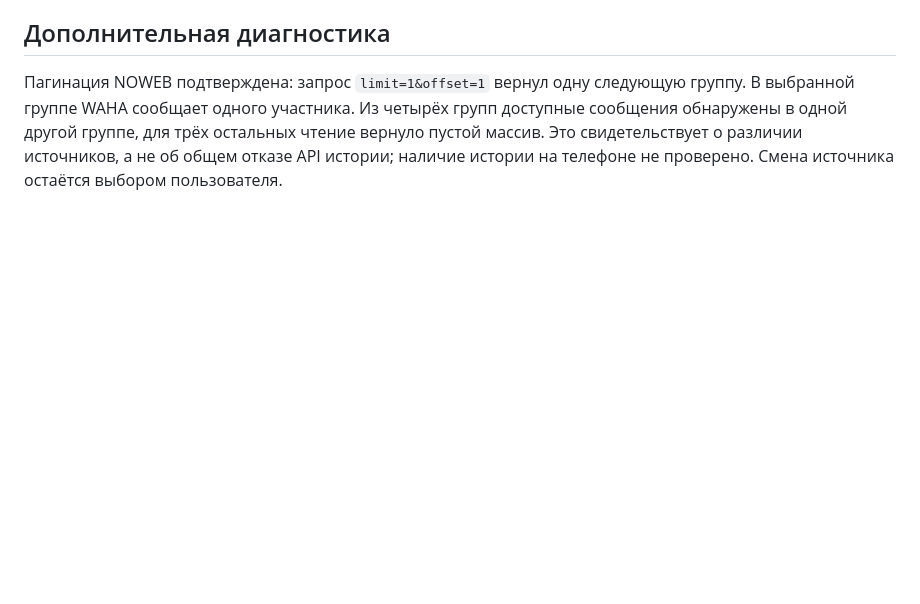
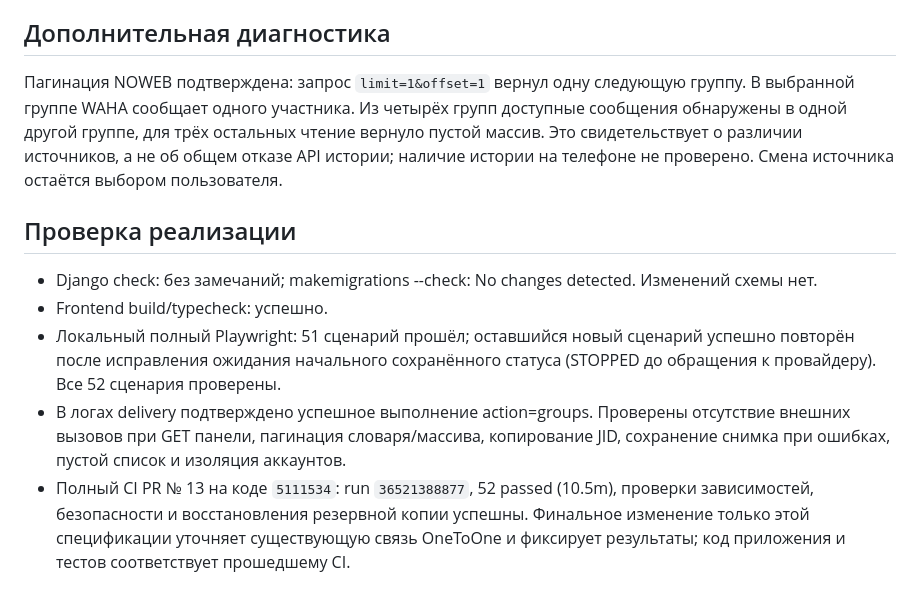
Before and after one commit to envOnion/kz-mazory, a Markdown page: specs/task_2026-09-29_07-08-58_MSK.md, the part around one of its changes. Drawn GitHub-style; blank space fills up the shorter version.

Commit message:
docs: correct WAHA ERD and record verification [skip ci]

```diff
--- a/specs/task_2026-09-29_07-08-58_MSK.md
+++ b/specs/task_2026-09-29_07-08-58_MSK.md
@@ -83,3 +83,11 @@ sequenceDiagram
 ## Дополнительная диагностика
 
 Пагинация NOWEB подтверждена: запрос `limit=1&offset=1` вернул одну следующую группу. В выбранной группе WAHA сообщает одного участника. Из четырёх групп доступные сообщения обнаружены в одной другой группе, для трёх остальных чтение вернуло пустой массив. Это свидетельствует о различии источников, а не об общем отказе API истории; наличие истории на телефоне не проверено. Смена источника остаётся выбором пользователя.
+
+## Проверка реализации
+
+- Django check: без замечаний; makemigrations --check: No changes detected. Изменений схемы нет.
+- Frontend build/typecheck: успешно.
+- Локальный полный Playwright: 51 сценарий прошёл; оставшийся новый сценарий успешно повторён после исправления ожидания начального сохранённого статуса (STOPPED до обращения к провайдеру). Все 52 сценария проверены.
+- В логах delivery подтверждено успешное выполнение action=groups. Проверены отсутствие внешних вызовов при GET панели, пагинация словаря/массива, копирование JID, сохранение снимка при ошибках, пустой список и изоляция аккаунтов.
+- Полный CI PR № 13 на коде `5111534`: run `36521388877`, 52 passed (10.5m), проверки зависимостей, безопасности и восстановления резервной копии успешны. Финальное изменение только этой спецификации уточняет существующую связь OneToOne и фиксирует результаты; код приложения и тестов соответствует прошедшему CI.
```
Also changed, not shown: other parts of specs/task_2026-09-29_07-08-58_MSK.md (+1 -1 lines).
